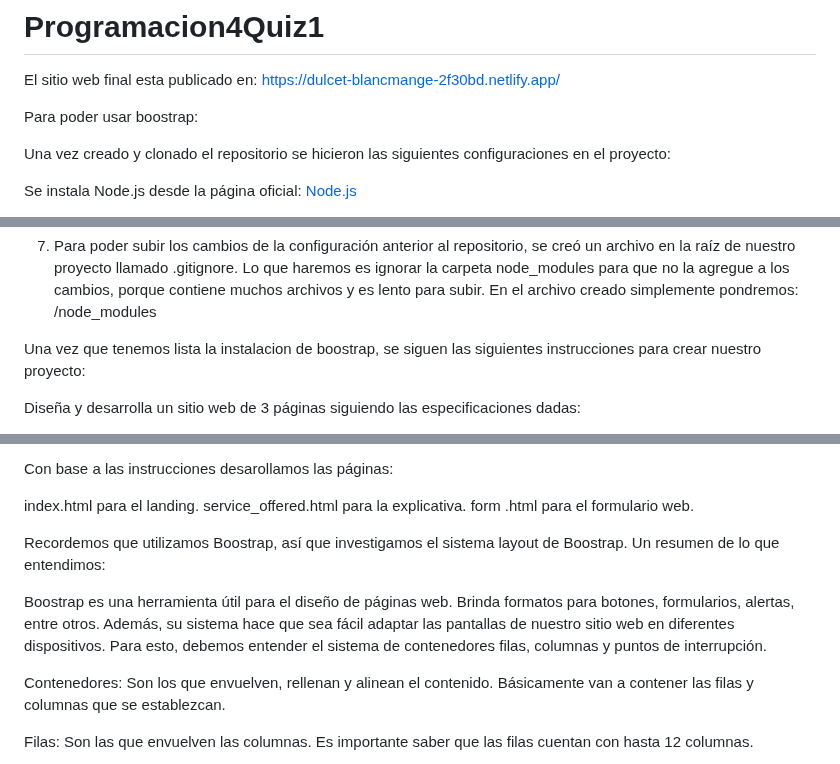
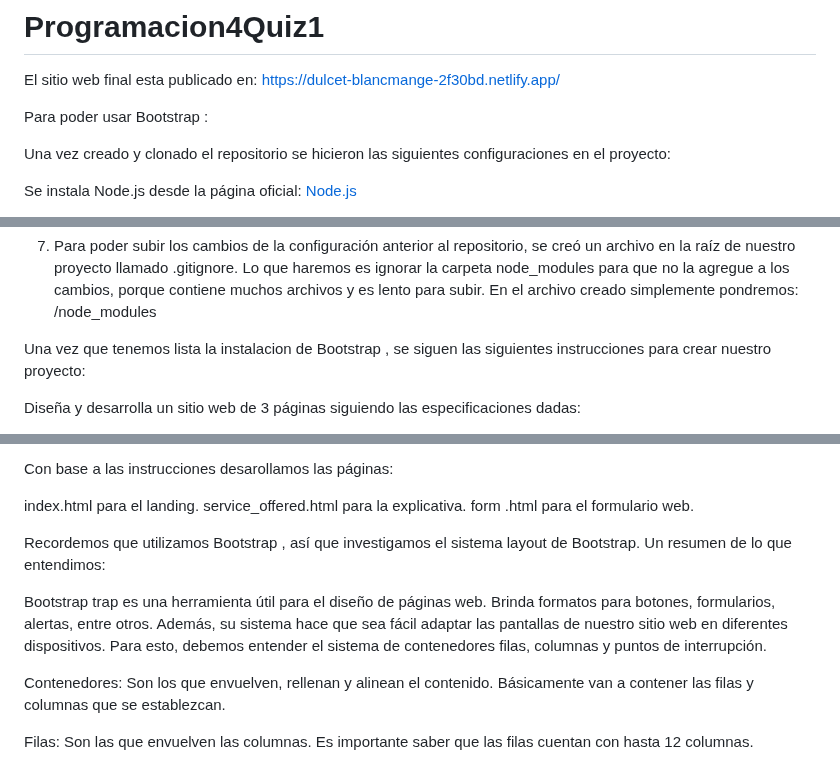
Before and after one commit to AriannaAguilarLeiva/Programacion4Quiz1, a Markdown page: README.md, 3 parts joined by grey strips. Rendered like a GitHub page.

```diff
--- a/README.md
+++ b/README.md
@@ -1,7 +1,7 @@
 # Programacion4Quiz1
 El sitio web final esta publicado en: https://dulcet-blancmange-2f30bd.netlify.app/
 
-Para poder usar boostrap:
+Para poder usar Bootstrap :
 
 Una vez creado y clonado el repositorio se hicieron las siguientes configuraciones en el proyecto:
 
@@ -26,7 +26,7 @@ npm -v
 
 
 
-Una vez que tenemos lista la instalacion de boostrap, se siguen las siguientes instrucciones para crear nuestro proyecto:
+Una vez que tenemos lista la instalacion de Bootstrap , se siguen las siguientes instrucciones para crear nuestro proyecto:
 
 Diseña y desarrolla un sitio web de 3 páginas siguiendo las especificaciones dadas:
 
@@ -52,10 +52,10 @@ Con base a las instrucciones desarollamos las páginas:
  service_offered.html para la explicativa.
  form .html para el formulario web.
 
- Recordemos que utilizamos Boostrap, así que investigamos el sistema layout de Boostrap.
+ Recordemos que utilizamos Bootstrap , así que investigamos el sistema layout de Bootstrap.
  Un resumen de lo que entendimos:
 
- Boostrap es una herramienta útil para el diseño de páginas web. Brinda formatos para botones, formularios, alertas, entre otros. Además, su sistema hace que sea fácil adaptar las pantallas de nuestro sitio web en diferentes dispositivos. Para esto, debemos entender el sistema de contenedores filas, columnas y puntos de interrupción.
+ Bootstrap  trap es una herramienta útil para el diseño de páginas web. Brinda formatos para botones, formularios, alertas, entre otros. Además, su sistema hace que sea fácil adaptar las pantallas de nuestro sitio web en diferentes dispositivos. Para esto, debemos entender el sistema de contenedores filas, columnas y puntos de interrupción.
 
 Contenedores:
 Son los que envuelven, rellenan y alinean el contenido. Básicamente van a contener las filas y columnas que se establezcan.
```
